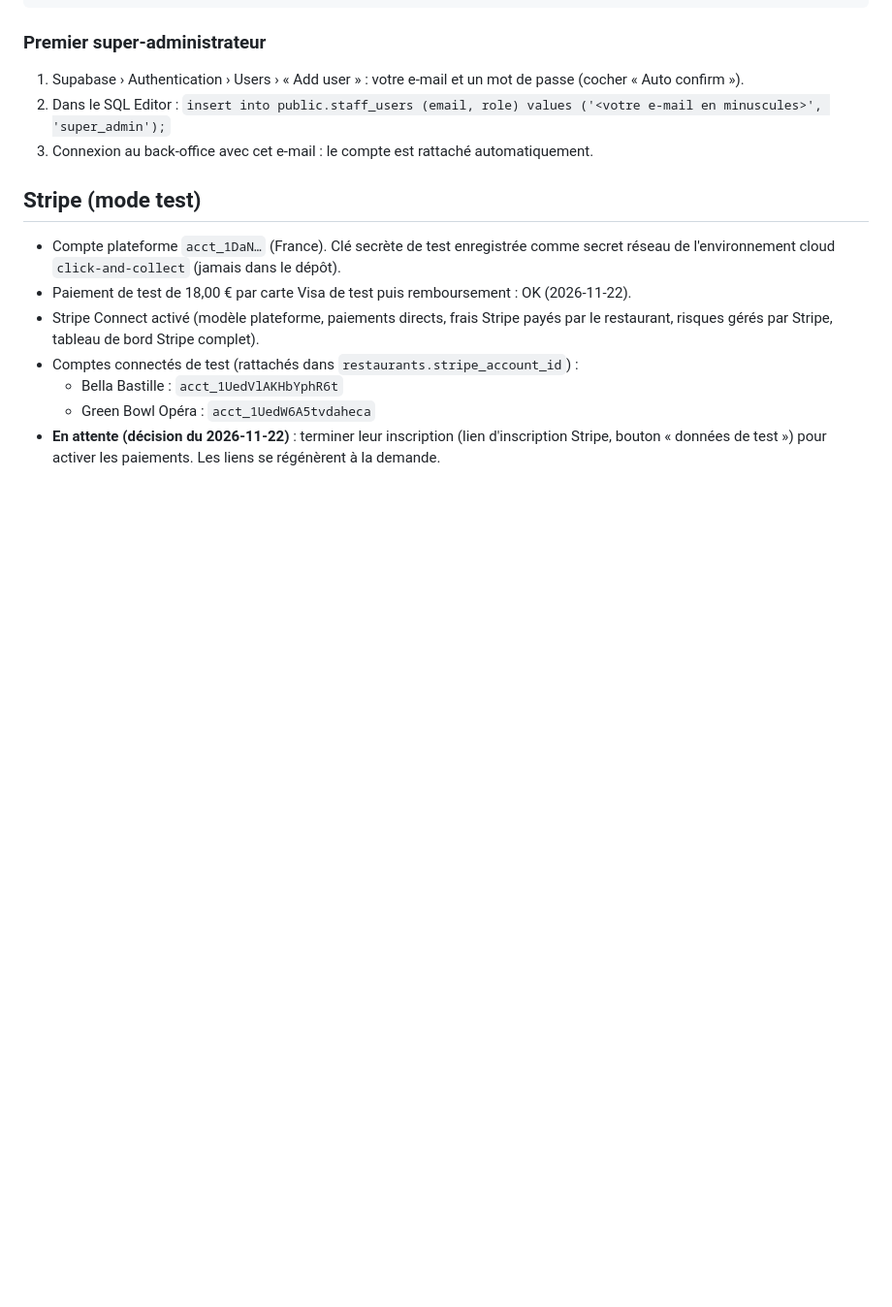
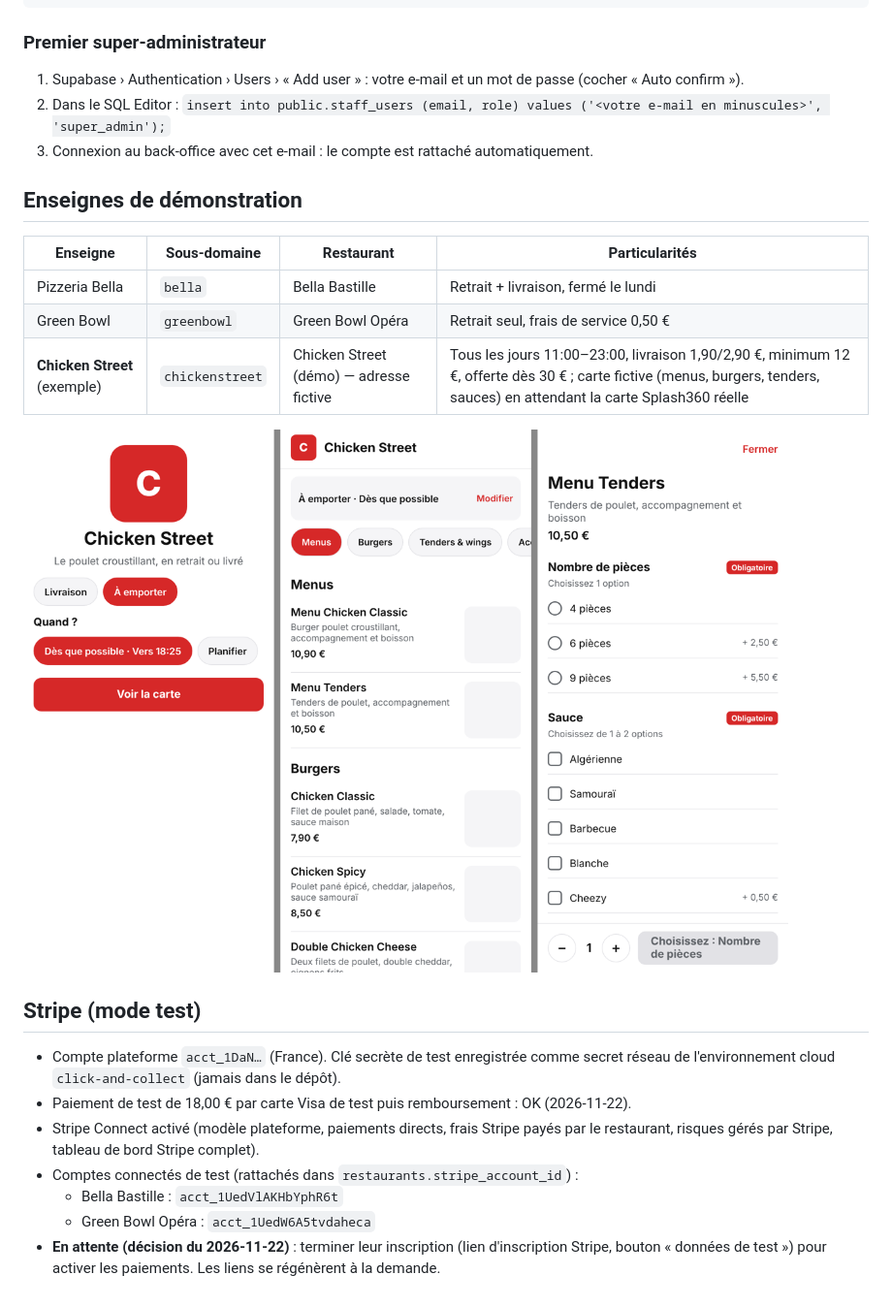
Before and after one commit to rlaib-cmd/click-and-collect-, a Markdown page: docs/environnement-recette.md, the part around the change. Shown at 97% size. Rendered like a GitHub page; pictures changed too: docs/chicken-street-demo.png (added); blank space fills up the shorter version.

```diff
--- a/docs/environnement-recette.md
+++ b/docs/environnement-recette.md
@@ -39,6 +39,16 @@ NEXT_PUBLIC_SUPABASE_ANON_KEY=sb_publishable_S6sTwCD5rcnrtR5gk-SInQ_2KwqX64e
 2. Dans le SQL Editor : `insert into public.staff_users (email, role) values ('<votre e-mail en minuscules>', 'super_admin');`
 3. Connexion au back-office avec cet e-mail : le compte est rattaché automatiquement.
 
+## Enseignes de démonstration
+
+| Enseigne | Sous-domaine | Restaurant | Particularités |
+|---|---|---|---|
+| Pizzeria Bella | `bella` | Bella Bastille | Retrait + livraison, fermé le lundi |
+| Green Bowl | `greenbowl` | Green Bowl Opéra | Retrait seul, frais de service 0,50 € |
+| **Chicken Street** (exemple) | `chickenstreet` | Chicken Street (démo) — adresse fictive | Tous les jours 11:00–23:00, livraison 1,90/2,90 €, minimum 12 €, offerte dès 30 € ; carte fictive (menus, burgers, tenders, sauces) en attendant la carte Splash360 réelle |
+
+![Chicken Street](chicken-street-demo.png)
+
 ## Stripe (mode test)
 
 - Compte plateforme `acct_1DaN…` (France). Clé secrète de test enregistrée comme secret réseau de l'environnement cloud `click-and-collect` (jamais dans le dépôt).
```
Also changed, not shown: 2 other files.
